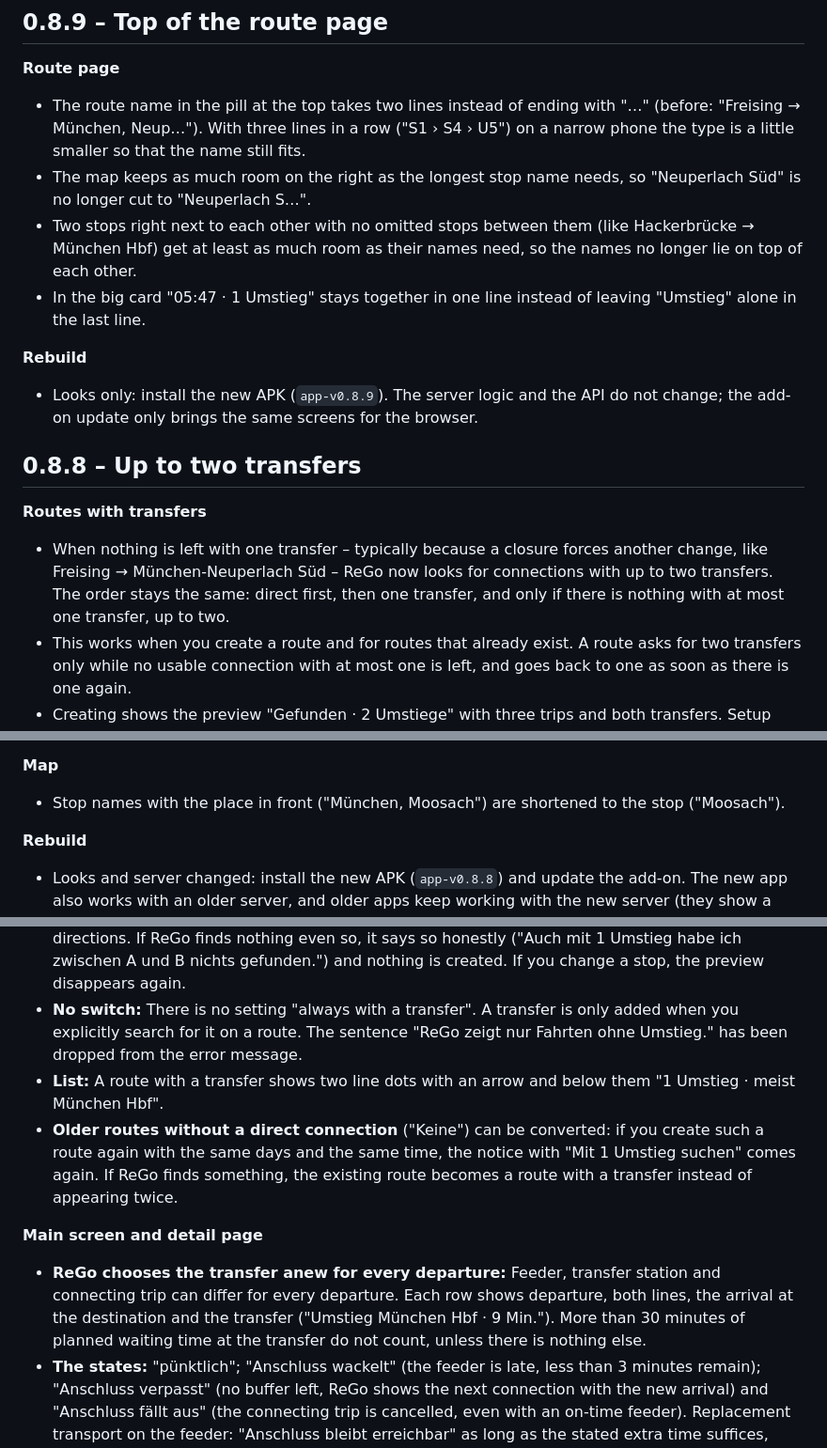
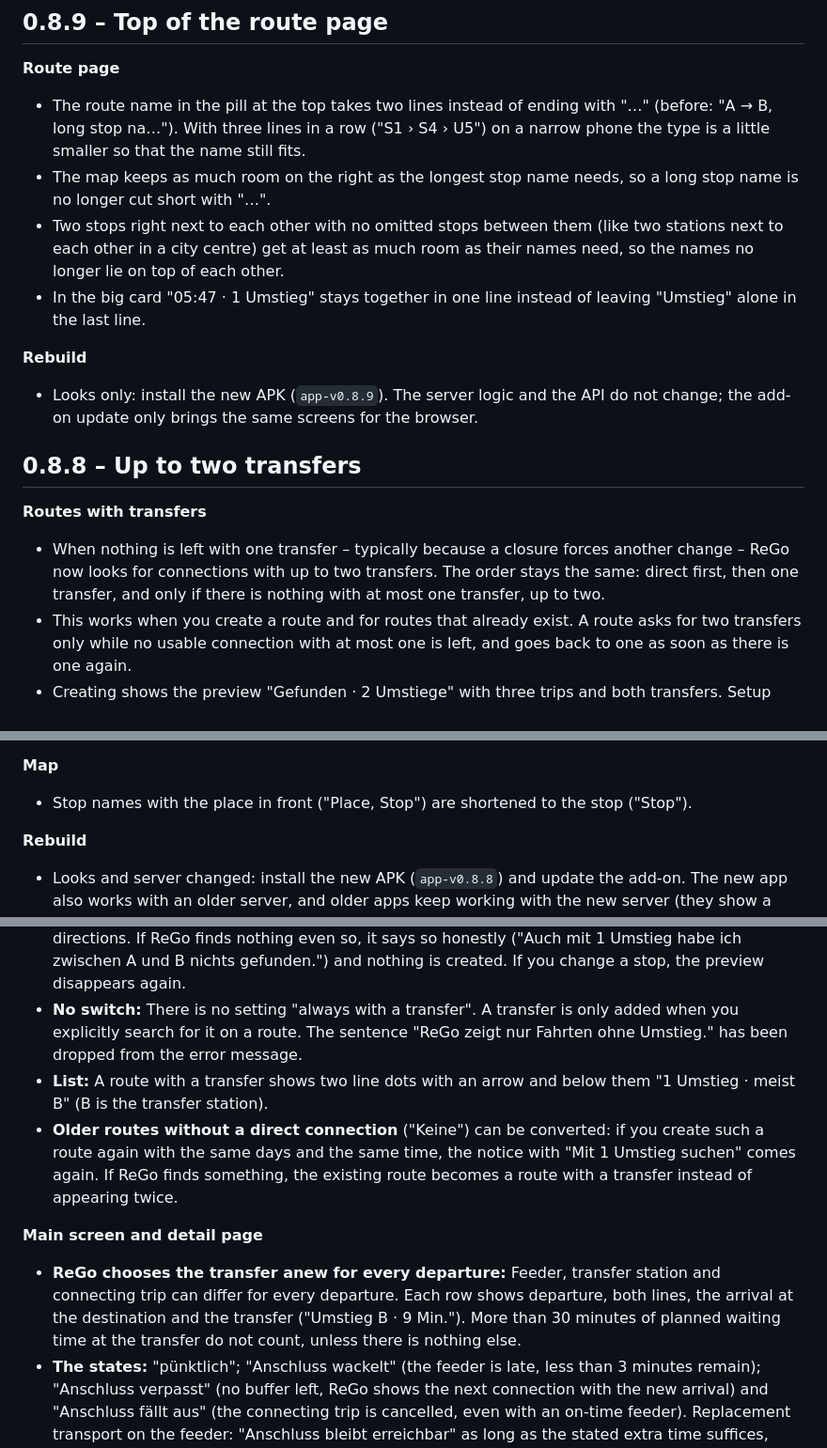
Before and after one commit to K0RBI02/ReGo, a Markdown page: rego/CHANGELOG.md, 3 parts joined by grey strips. Shown at 94% size. Drawn GitHub-style.

Commit message:
Changelog: neutral places in older entries
Entries from 0.1 to 0.8.10 explained fixes with a real pair of stops
and the stops along it. They now use neutral names (A, B, "Place,
Stop") or no example; what each release changed is described as
before. Border towns and regions that describe where ReGo works stay.
Older commits are left as they are.

Co-Authored-By: Korbi <194834758+K0RBI02@users.noreply.github.com>
Co-Authored-By: Claude Opus 5.5 <noreply@anthropic.com>

```diff
--- a/rego/CHANGELOG.md
+++ b/rego/CHANGELOG.md
@@ -69,9 +69,9 @@
 ## 0.8.9 – Top of the route page
 
 **Route page**
-- The route name in the pill at the top takes two lines instead of ending with "…" (before: "Freising → München, Neup…"). With three lines in a row ("S1 › S4 › U5") on a narrow phone the type is a little smaller so that the name still fits.
-- The map keeps as much room on the right as the longest stop name needs, so "Neuperlach Süd" is no longer cut to "Neuperlach S…".
-- Two stops right next to each other with no omitted stops between them (like Hackerbrücke → München Hbf) get at least as much room as their names need, so the names no longer lie on top of each other.
+- The route name in the pill at the top takes two lines instead of ending with "…" (before: "A → B, long stop na…"). With three lines in a row ("S1 › S4 › U5") on a narrow phone the type is a little smaller so that the name still fits.
+- The map keeps as much room on the right as the longest stop name needs, so a long stop name is no longer cut short with "…".
+- Two stops right next to each other with no omitted stops between them (like two stations next to each other in a city centre) get at least as much room as their names need, so the names no longer lie on top of each other.
 - In the big card "05:47 · 1 Umstieg" stays together in one line instead of leaving "Umstieg" alone in the last line.
 
 **Rebuild**
@@ -80,7 +80,7 @@
 ## 0.8.8 – Up to two transfers
 
 **Routes with transfers**
-- When nothing is left with one transfer – typically because a closure forces another change, like Freising → München-Neuperlach Süd – ReGo now looks for connections with up to two transfers. The order stays the same: direct first, then one transfer, and only if there is nothing with at most one transfer, up to two.
+- When nothing is left with one transfer – typically because a closure forces another change – ReGo now looks for connections with up to two transfers. The order stays the same: direct first, then one transfer, and only if there is nothing with at most one transfer, up to two.
 - This works when you create a route and for routes that already exist. A route asks for two transfers only while no usable connection with at most one is left, and goes back to one as soon as there is one again.
 - Creating shows the preview "Gefunden · 2 Umstiege" with three trips and both transfers. Setup step 1 says "Gefunden: 2 Umstiege in A › B". The route list says "2 Umstiege · meist A › B".
 - The main screen shows the three lines in a row of their own ("S1 › S4 › U5") and a line like "2 Umstiege · 4 und 6 Min.". If one of the two transfers gets tight or is missed, that is what the line says. The detail page lists the three trips with a transfer card between each, and the map shows three lines and both transfer stops.
@@ -93,7 +93,7 @@
 - Creating a route with a transfer is refused with `no-connection` only if not even two transfers work.
 
 **Map**
-- Stop names with the place in front ("München, Moosach") are shortened to the stop ("Moosach").
+- Stop names with the place in front ("Place, Stop") are shortened to the stop ("Stop").
 
 **Rebuild**
 - Looks and server changed: install the new APK (`app-v0.8.8`) and update the add-on. The new app also works with an older server, and older apps keep working with the new server (they show a route with two transfers with its three lines, but the map is a plain line).
@@ -313,11 +313,11 @@
 **Routes**
 - **"Mit 1 Umstieg suchen":** If there is no direct connection between two stops, the "Neue Strecke" form says so as before and shows the button "Mit 1 Umstieg suchen" below it. If ReGo finds something, a preview appears ("Gefunden · 1 Umstieg") with both lines, the transfer station and the waiting time; "Speichern" then creates the route with a transfer, with "Hin und zurück" both directions. If ReGo finds nothing even so, it says so honestly ("Auch mit 1 Umstieg habe ich zwischen A und B nichts gefunden.") and nothing is created. If you change a stop, the preview disappears again.
 - **No switch:** There is no setting "always with a transfer". A transfer is only added when you explicitly search for it on a route. The sentence "ReGo zeigt nur Fahrten ohne Umstieg." has been dropped from the error message.
-- **List:** A route with a transfer shows two line dots with an arrow and below them "1 Umstieg · meist München Hbf".
+- **List:** A route with a transfer shows two line dots with an arrow and below them "1 Umstieg · meist B" (B is the transfer station).
 - **Older routes without a direct connection** ("Keine") can be converted: if you create such a route again with the same days and the same time, the notice with "Mit 1 Umstieg suchen" comes again. If ReGo finds something, the existing route becomes a route with a transfer instead of appearing twice.
 
 **Main screen and detail page**
-- **ReGo chooses the transfer anew for every departure:** Feeder, transfer station and connecting trip can differ for every departure. Each row shows departure, both lines, the arrival at the destination and the transfer ("Umstieg München Hbf · 9 Min."). More than 30 minutes of planned waiting time at the transfer do not count, unless there is nothing else.
+- **ReGo chooses the transfer anew for every departure:** Feeder, transfer station and connecting trip can differ for every departure. Each row shows departure, both lines, the arrival at the destination and the transfer ("Umstieg B · 9 Min."). More than 30 minutes of planned waiting time at the transfer do not count, unless there is nothing else.
 - **The states:** "pünktlich"; "Anschluss wackelt" (the feeder is late, less than 3 minutes remain); "Anschluss verpasst" (no buffer left, ReGo shows the next connection with the new arrival) and "Anschluss fällt aus" (the connecting trip is cancelled, even with an on-time feeder). Replacement transport on the feeder: "Anschluss bleibt erreichbar" as long as the stated extra time suffices, otherwise the connection is at risk or missed.
 - **Detail page:** two sections ("1. Fahrt", "2. Fahrt") with a transfer card between them (platform → platform, minutes). The map shows both lines, marks the transfer station (with a warning ring when at risk or missed), the disrupted section and the time pills for departure and arrival, which change color on a delay. Long routes are shown shortened, omitted stops appear as "+5" on the line.
 - If the timetable source returns only direct trips for a route with a transfer, the usual rules for direct routes apply.
```
Also changed, not shown: other parts of rego/CHANGELOG.md (+1 -1 lines).
